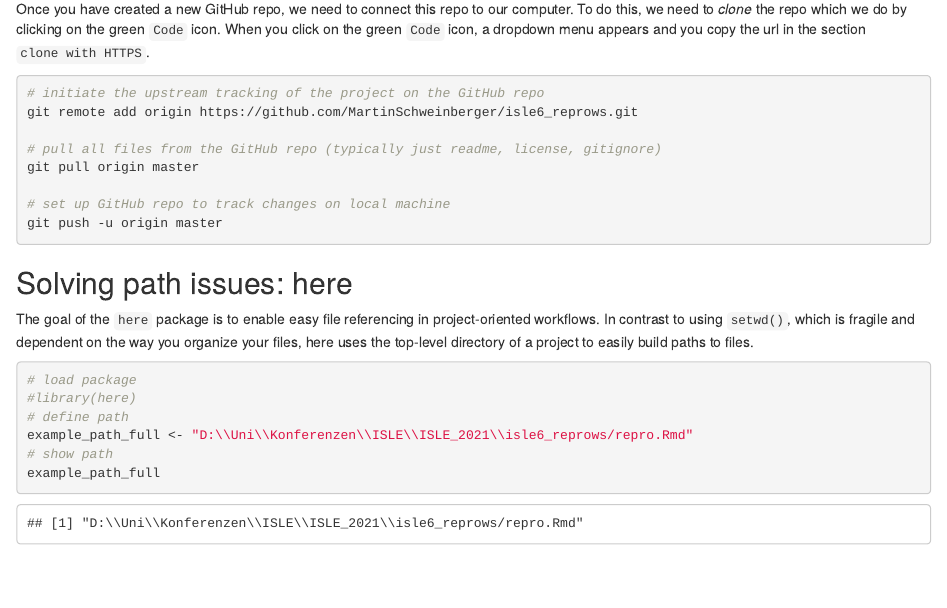
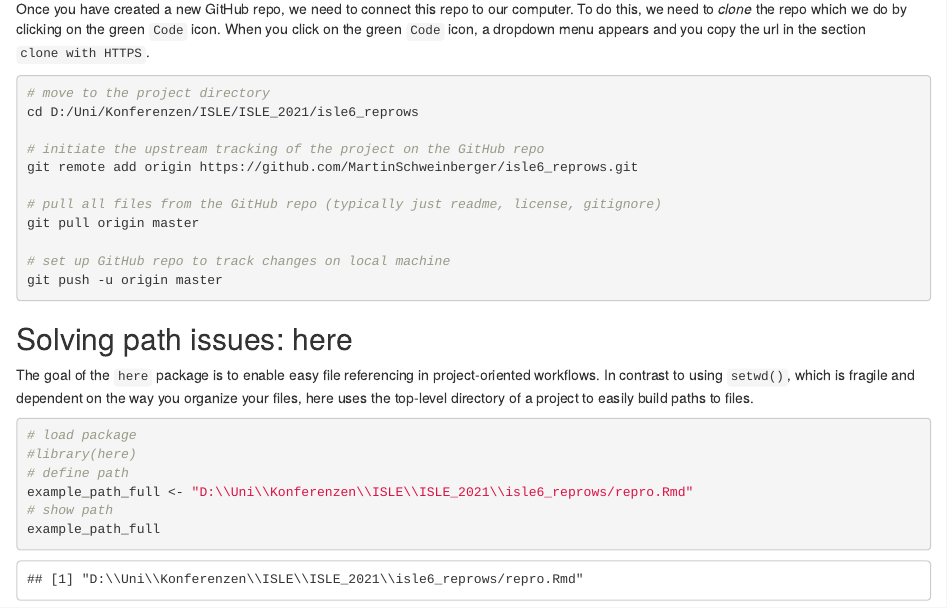
Before and after one commit to MartinSchweinberger/isle6_reprows, an R Markdown document (repro.Rmd): the page in a window 1100 px wide, from 5340 px down. Rendered offline with R 4.5, knitr and Pandoc, with nearby package versions; folded parts are opened; some code elsewhere in the file could not run offline.

Commit message:
repo update

````diff
--- a/repro.Rmd
+++ b/repro.Rmd
@@ -294,6 +294,9 @@ Once you have created a new GitHub repo, we need to connect this repo to our com
 
 
 ```{r init_git, eval = F}
+# move to the project directory
+cd D:/Uni/Konferenzen/ISLE/ISLE_2021/isle6_reprows
+
 # initiate the upstream tracking of the project on the GitHub repo
 git remote add origin https://github.com/MartinSchweinberger/isle6_reprows.git
 
````
